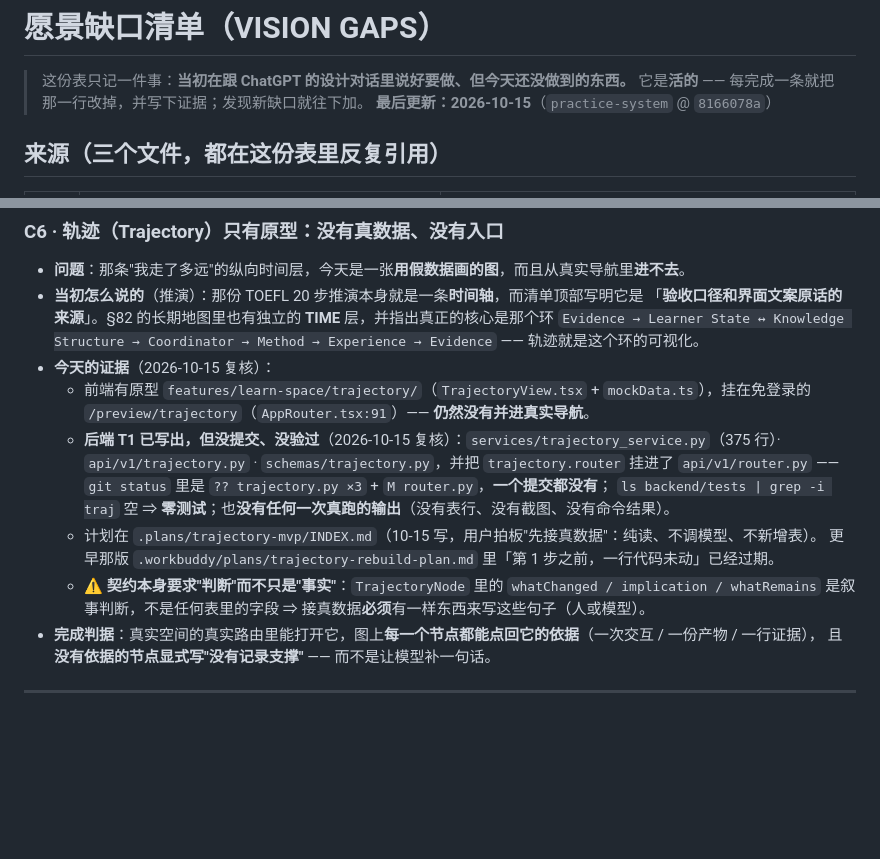
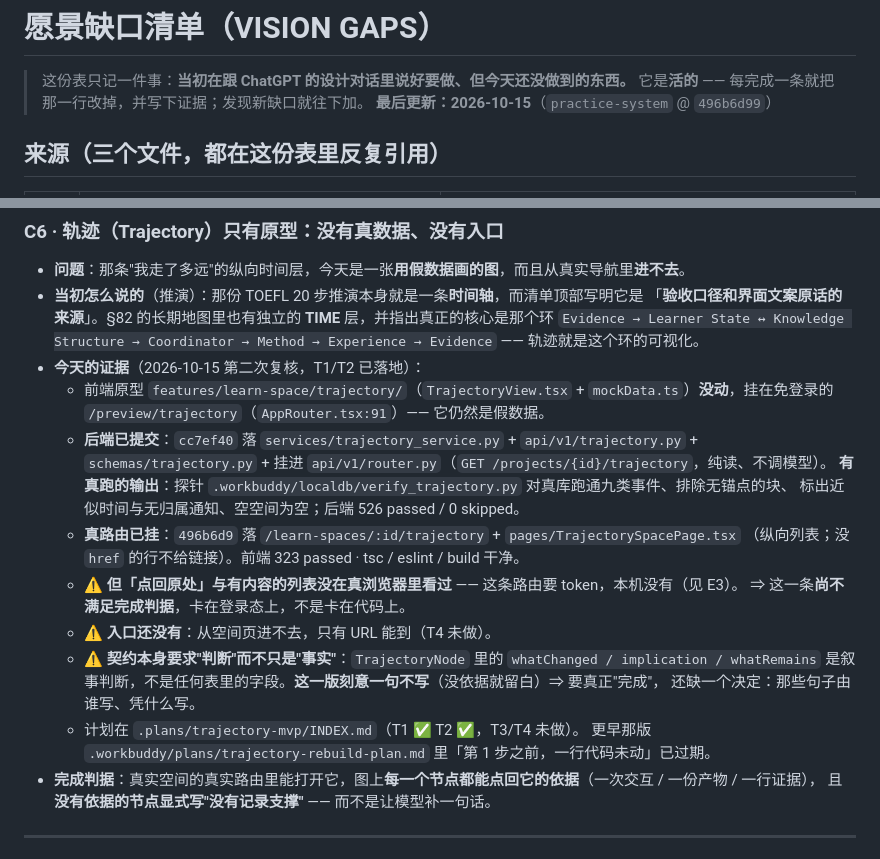
Before and after one commit to Lemma-AI-Projects/lemma-ai, a Markdown page: VISION_GAPS.md, 2 parts joined by grey strips. Drawn GitHub-style; blank space fills up the shorter version.

Commit message:
清单 C6：T1/T2 已落地，把证据从「没提交、没验过」改成事实

```diff
--- a/VISION_GAPS.md
+++ b/VISION_GAPS.md
@@ -2,7 +2,7 @@
 
 > 这份表只记一件事：**当初在跟 ChatGPT 的设计对话里说好要做、但今天还没做到的东西。**
 > 它是**活的** —— 每完成一条就把那一行改掉，并写下证据；发现新缺口就往下加。
-> **最后更新：2026-10-15**（`practice-system` @ `8166078a`）
+> **最后更新：2026-10-15**（`practice-system` @ `496b6d99`）
 
 ## 来源（三个文件，都在这份表里反复引用）
 
@@ -126,17 +126,23 @@
 - **当初怎么说的**（推演）：那份 TOEFL 20 步推演本身就是一条**时间轴**，而清单顶部写明它是
   「**验收口径和界面文案原话的来源**」。§82 的长期地图里也有独立的 **TIME** 层，并指出真正的核心是那个环
   `Evidence → Learner State ↔ Knowledge Structure → Coordinator → Method → Experience → Evidence` —— 轨迹就是这个环的可视化。
-- **今天的证据**（2026-10-15 复核）：
-  - 前端有原型 `features/learn-space/trajectory/`（`TrajectoryView.tsx` + `mockData.ts`），挂在免登录的
-    `/preview/trajectory`（`AppRouter.tsx:91`）—— **仍然没有并进真实导航**。
-  - **后端 T1 已写出，但没提交、没验过**（2026-10-15 复核）：`services/trajectory_service.py`（375 行）·
-    `api/v1/trajectory.py` · `schemas/trajectory.py`，并把 `trajectory.router` 挂进了 `api/v1/router.py`
-    —— `git status` 里是 `?? trajectory.py ×3` + `M router.py`，**一个提交都没有**；
-    `ls backend/tests | grep -i traj` 空 ⇒ **零测试**；也**没有任何一次真跑的输出**（没有表行、没有截图、没有命令结果）。
-  - 计划在 `.plans/trajectory-mvp/INDEX.md`（10-15 写，用户拍板"先接真数据"：纯读、不调模型、不新增表）。
-    更早那版 `.workbuddy/plans/trajectory-rebuild-plan.md` 里「第 1 步之前，一行代码未动」已经过期。
+- **今天的证据**（2026-10-15 第二次复核，T1/T2 已落地）：
+  - 前端原型 `features/learn-space/trajectory/`（`TrajectoryView.tsx` + `mockData.ts`）**没动**，挂在免登录的
+    `/preview/trajectory`（`AppRouter.tsx:91`）—— 它仍然是假数据。
+  - **后端已提交**：`cc7ef40` 落 `services/trajectory_service.py` + `api/v1/trajectory.py` +
+    `schemas/trajectory.py` + 挂进 `api/v1/router.py`（`GET /projects/{id}/trajectory`，纯读、不调模型）。
+    **有真跑的输出**：探针 `.workbuddy/localdb/verify_trajectory.py` 对真库跑通九类事件、排除无锚点的块、
+    标出近似时间与无归属通知、空空间为空；后端 526 passed / 0 skipped。
+  - **真路由已挂**：`496b6d9` 落 `/learn-spaces/:id/trajectory` + `pages/TrajectorySpacePage.tsx`
+    （纵向列表；没 `href` 的行不给链接）。前端 323 passed · tsc / eslint / build 干净。
+  - ⚠️ **但「点回原处」与有内容的列表没在真浏览器里看过** —— 这条路由要 token，本机没有（见 E3）。
+    ⇒ 这一条**尚不满足完成判据**，卡在登录态上，不是卡在代码上。
+  - ⚠️ **入口还没有**：从空间页进不去，只有 URL 能到（T4 未做）。
   - ⚠️ **契约本身要求"判断"而不只是"事实"**：`TrajectoryNode` 里的 `whatChanged / implication / whatRemains`
-    是叙事判断，不是任何表里的字段 ⇒ 接真数据**必须**有一样东西来写这些句子（人或模型）。
+    是叙事判断，不是任何表里的字段。**这一版刻意一句不写**（没依据就留白）⇒ 要真正"完成"，
+    还缺一个决定：那些句子由谁写、凭什么写。
+  - 计划在 `.plans/trajectory-mvp/INDEX.md`（T1 ✅ T2 ✅，T3/T4 未做）。
+    更早那版 `.workbuddy/plans/trajectory-rebuild-plan.md` 里「第 1 步之前，一行代码未动」已过期。
 - **完成判据**：真实空间的真实路由里能打开它，图上**每一个节点都能点回它的依据**（一次交互 / 一份产物 / 一行证据），
   且**没有依据的节点显式写"没有记录支撑"** —— 而不是让模型补一句话。
 
```
